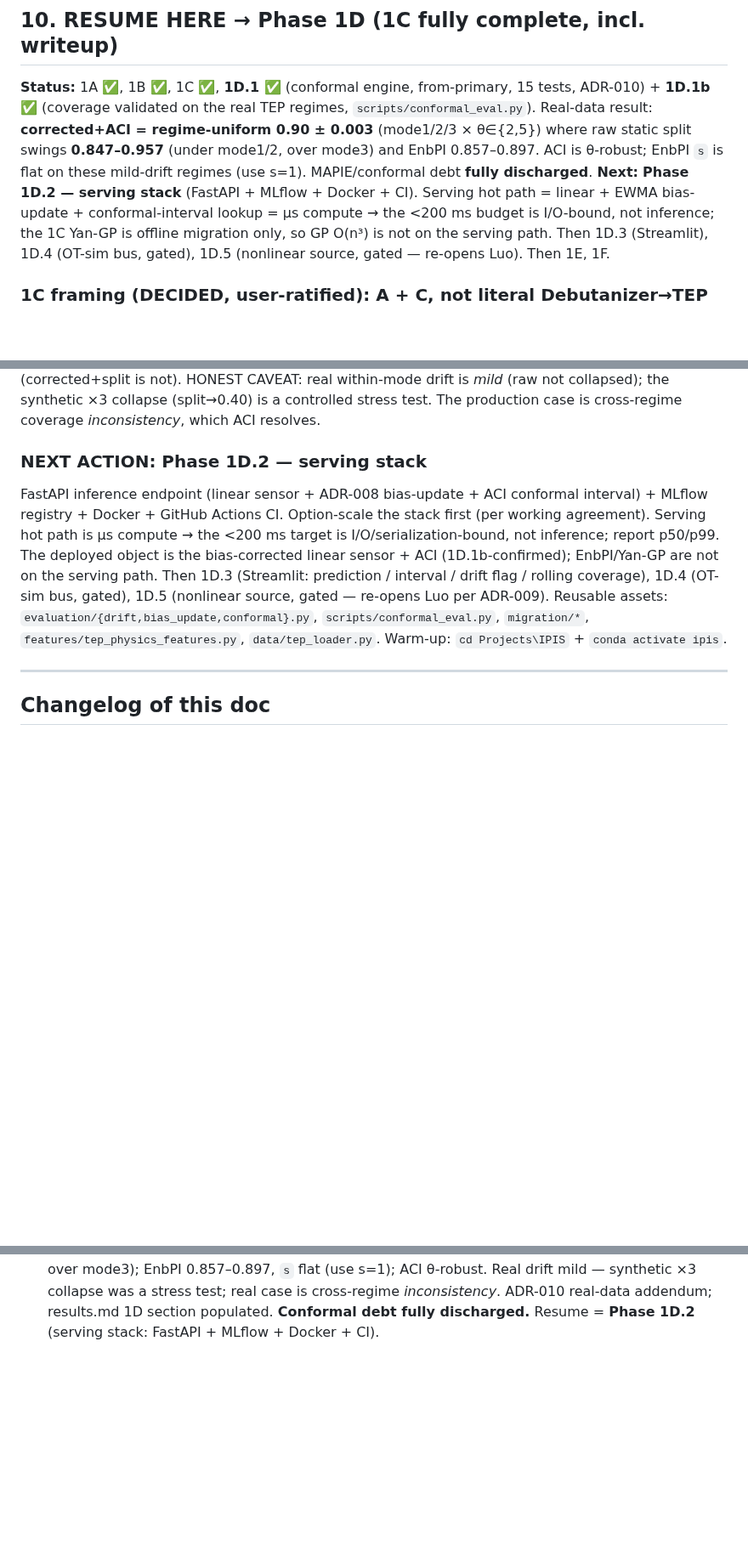
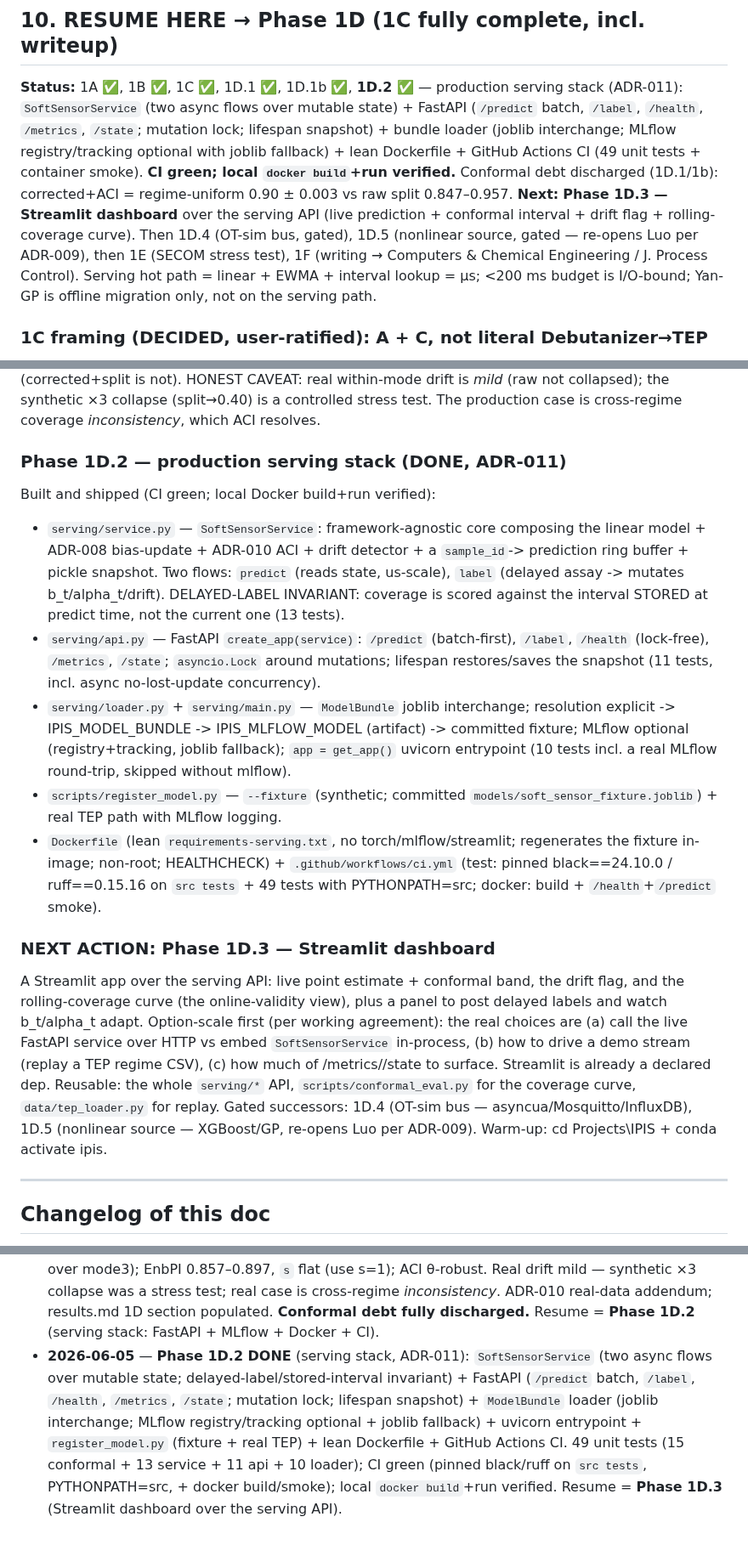
Before and after one commit to beebzy-droid/IPIS, a Markdown page: docs/HANDOFF.md, 3 parts joined by grey strips. Shown at 85% size. Drawn GitHub-style; blank space fills up the shorter version.

Commit message:
docs: close Phase 1D.2 (serving stack) — HANDOFF status, ADR-011, results.md

```diff
--- a/docs/HANDOFF.md
+++ b/docs/HANDOFF.md
@@ -277,17 +277,19 @@ and Wang et al. 2021 (DTDE-WRVM) were the 1B soft-sensor-delay backbone.
 
 ## 10. RESUME HERE → Phase 1D (1C fully complete, incl. writeup)
 
-**Status:** 1A ✅, 1B ✅, 1C ✅, **1D.1 ✅** (conformal engine, from-primary,
-15 tests, ADR-010) + **1D.1b ✅** (coverage validated on the real TEP regimes,
-`scripts/conformal_eval.py`). Real-data result: **corrected+ACI = regime-uniform
-0.90 ± 0.003** (mode1/2/3 × θ∈{2,5}) where raw static split swings **0.847–0.957**
-(under mode1/2, over mode3) and EnbPI 0.857–0.897. ACI is θ-robust; EnbPI `s` is
-flat on these mild-drift regimes (use s=1). MAPIE/conformal debt **fully discharged**.
-**Next:** **Phase 1D.2 — serving stack** (FastAPI + MLflow + Docker + CI). Serving
-hot path = linear + EWMA bias-update + conformal-interval lookup = µs compute → the
-<200 ms budget is I/O-bound, not inference; the 1C Yan-GP is offline migration only,
-so GP O(n³) is not on the serving path. Then 1D.3 (Streamlit), 1D.4 (OT-sim bus,
-gated), 1D.5 (nonlinear source, gated — re-opens Luo). Then 1E, 1F.
+**Status:** 1A ✅, 1B ✅, 1C ✅, 1D.1 ✅, 1D.1b ✅, **1D.2 ✅** — production serving
+stack (ADR-011): `SoftSensorService` (two async flows over mutable state) + FastAPI
+(`/predict` batch, `/label`, `/health`, `/metrics`, `/state`; mutation lock; lifespan
+snapshot) + bundle loader (joblib interchange; MLflow registry/tracking optional with
+joblib fallback) + lean Dockerfile + GitHub Actions CI (49 unit tests + container
+smoke). **CI green; local `docker build`+run verified.** Conformal debt discharged
+(1D.1/1b): corrected+ACI = regime-uniform 0.90 ± 0.003 vs raw split 0.847–0.957.
+**Next:** **Phase 1D.3 — Streamlit dashboard** over the serving API (live prediction +
+conformal interval + drift flag + rolling-coverage curve). Then 1D.4 (OT-sim bus,
+gated), 1D.5 (nonlinear source, gated — re-opens Luo per ADR-009), then 1E (SECOM
+stress test), 1F (writing → Computers & Chemical Engineering / J. Process Control).
+Serving hot path = linear + EWMA + interval lookup = µs; <200 ms budget is I/O-bound;
+Yan-GP is offline migration only, not on the serving path.
 
 ### 1C framing (DECIDED, user-ratified): A + C, not literal Debutanizer→TEP
 SBC migration requires a *shared input space* + *similar processes* (verified from
@@ -391,17 +393,38 @@ extreme-mean-shift artifact; slightly under-covers, widest; `s` flat → s=1). *
 (raw not collapsed); the synthetic ×3 collapse (split→0.40) is a controlled stress
 test. The production case is cross-regime coverage *inconsistency*, which ACI resolves.
 
-### NEXT ACTION: Phase 1D.2 — serving stack
-FastAPI inference endpoint (linear sensor + ADR-008 bias-update + ACI conformal
-interval) + MLflow registry + Docker + GitHub Actions CI. Option-scale the stack
-first (per working agreement). Serving hot path is µs compute → the <200 ms target
-is I/O/serialization-bound, not inference; report p50/p99. The deployed object is the
-bias-corrected linear sensor + ACI (1D.1b-confirmed); EnbPI/Yan-GP are not on the
-serving path. Then 1D.3 (Streamlit: prediction / interval / drift flag / rolling
-coverage), 1D.4 (OT-sim bus, gated), 1D.5 (nonlinear source, gated — re-opens Luo per
-ADR-009). Reusable assets: `evaluation/{drift,bias_update,conformal}.py`,
-`scripts/conformal_eval.py`, `migration/*`, `features/tep_physics_features.py`,
-`data/tep_loader.py`. Warm-up: `cd Projects\IPIS` + `conda activate ipis`.
+### Phase 1D.2 — production serving stack (DONE, ADR-011)
+Built and shipped (CI green; local Docker build+run verified):
+- `serving/service.py` — `SoftSensorService`: framework-agnostic core composing the
+  linear model + ADR-008 bias-update + ADR-010 ACI + drift detector + a `sample_id`->
+  prediction ring buffer + pickle snapshot. Two flows: `predict` (reads state, us-scale),
+  `label` (delayed assay -> mutates b_t/alpha_t/drift). DELAYED-LABEL INVARIANT: coverage
+  is scored against the interval STORED at predict time, not the current one (13 tests).
+- `serving/api.py` — FastAPI `create_app(service)`: `/predict` (batch-first), `/label`,
+  `/health` (lock-free), `/metrics`, `/state`; `asyncio.Lock` around mutations; lifespan
+  restores/saves the snapshot (11 tests, incl. async no-lost-update concurrency).
+- `serving/loader.py` + `serving/main.py` — `ModelBundle` joblib interchange; resolution
+  explicit -> IPIS_MODEL_BUNDLE -> IPIS_MLFLOW_MODEL (artifact) -> committed fixture;
+  MLflow optional (registry+tracking, joblib fallback); `app = get_app()` uvicorn
+  entrypoint (10 tests incl. a real MLflow round-trip, skipped without mlflow).
+- `scripts/register_model.py` — `--fixture` (synthetic; committed
+  `models/soft_sensor_fixture.joblib`) + real TEP path with MLflow logging.
+- `Dockerfile` (lean `requirements-serving.txt`, no torch/mlflow/streamlit; regenerates
+  the fixture in-image; non-root; HEALTHCHECK) + `.github/workflows/ci.yml` (test:
+  pinned black==24.10.0 / ruff==0.15.16 on `src tests` + 49 tests with PYTHONPATH=src;
+  docker: build + `/health`+`/predict` smoke).
+
+### NEXT ACTION: Phase 1D.3 — Streamlit dashboard
+A Streamlit app over the serving API: live point estimate + conformal band, the drift
+flag, and the rolling-coverage curve (the online-validity view), plus a panel to post
+delayed labels and watch b_t/alpha_t adapt. Option-scale first (per working agreement):
+the real choices are (a) call the live FastAPI service over HTTP vs embed
+`SoftSensorService` in-process, (b) how to drive a demo stream (replay a TEP regime CSV),
+(c) how much of /metrics//state to surface. Streamlit is already a declared dep.
+Reusable: the whole `serving/*` API, `scripts/conformal_eval.py` for the coverage curve,
+`data/tep_loader.py` for replay. Gated successors: 1D.4 (OT-sim bus —
+asyncua/Mosquitto/InfluxDB), 1D.5 (nonlinear source — XGBoost/GP, re-opens Luo per
+ADR-009). Warm-up: cd Projects\IPIS + conda activate ipis.
 
 ---
 
@@ -433,3 +456,12 @@ ADR-009). Reusable assets: `evaluation/{drift,bias_update,conformal}.py`,
   real case is cross-regime *inconsistency*. ADR-010 real-data addendum; results.md
   1D section populated. **Conformal debt fully discharged.** Resume = **Phase 1D.2**
   (serving stack: FastAPI + MLflow + Docker + CI).
+- **2026-06-05** — **Phase 1D.2 DONE** (serving stack, ADR-011): `SoftSensorService`
+  (two async flows over mutable state; delayed-label/stored-interval invariant) +
+  FastAPI (`/predict` batch, `/label`, `/health`, `/metrics`, `/state`; mutation lock;
+  lifespan snapshot) + `ModelBundle` loader (joblib interchange; MLflow registry/tracking
+  optional + joblib fallback) + uvicorn entrypoint + `register_model.py` (fixture + real
+  TEP) + lean Dockerfile + GitHub Actions CI. 49 unit tests (15 conformal + 13 service +
+  11 api + 10 loader); CI green (pinned black/ruff on `src tests`, PYTHONPATH=src, +
+  docker build/smoke); local `docker build`+run verified. Resume = **Phase 1D.3**
+  (Streamlit dashboard over the serving API).
```
Also changed, not shown: docs/module1/results.md (+41 -1 lines), 1 other file.
